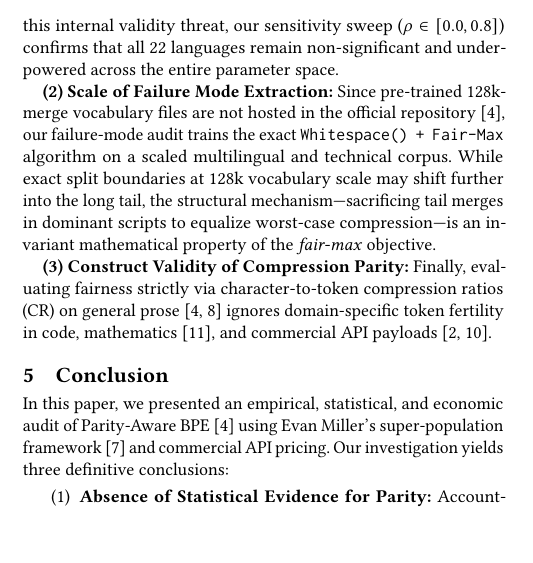
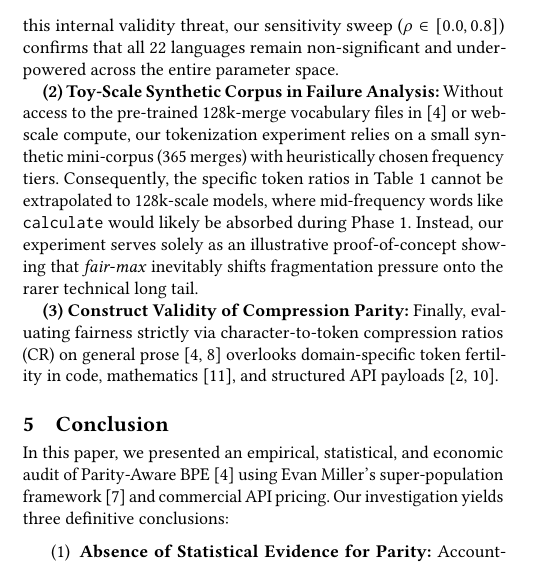
Before and after one commit to ironsteve43/parityawareBPEproject, a LaTeX paper (paper/main.tex, which reads paper/pessoa2_limitations.tex): part of one column of page 4 of 5, cut so that both start at the same text, the shorter picture padded with empty space. Compiled offline with pdfLaTeX.

Commit message:
fix(pessoa2): Revise limitations section for clarity and accuracy

```diff
--- a/paper/pessoa2_limitations.tex
+++ b/paper/pessoa2_limitations.tex
@@ -10,6 +10,6 @@ Our audit is subject to three primary threats to validity:
 
 \textbf{(1) Parametric Reconstruction of Question-Level Matrices:} Because~\cite{foroutan2026parity} releases summary means and standard errors (SE) rather than raw item-level prediction logs for the 1.4B/3.3B models, our paired ($\rho=0.60$) and intra-cluster ($\rho_{\mathrm{intra}}=0.25, m=4.5$) estimators rely on parametric calibration grounded in Miller's empirical ranges~\cite{miller2024adding} and cluster design-effect formulations~\cite{abadie2022when}. To mitigate this internal validity threat, our sensitivity sweep ($\rho \in [0.0, 0.8]$) confirms that all 22 languages remain non-significant and underpowered across the entire parameter space.
 
-\textbf{(2) Scale of Failure Mode Extraction:} Since pre-trained 128k-merge vocabulary files are not hosted in the official repository~\cite{foroutan2026parity}, our failure-mode audit trains the exact \texttt{Whitespace() + Fair-Max} algorithm on a scaled multilingual and technical corpus. While exact split boundaries at 128k vocabulary scale may shift further into the long tail, the structural mechanism---sacrificing tail merges in dominant scripts to equalize worst-case compression---is an invariant mathematical property of the \textit{fair-max} objective.
+\textbf{(2) Toy-Scale Synthetic Corpus in Failure Analysis:} Without access to the pre-trained 128k-merge vocabulary files in~\cite{foroutan2026parity} or web-scale compute, our tokenization experiment relies on a small synthetic mini-corpus ($365$ merges) with heuristically chosen frequency tiers. Consequently, the specific token ratios in Table~\ref{tab:failure_modes} cannot be extrapolated to 128k-scale models, where mid-frequency words like \texttt{calculate} would likely be absorbed during Phase~1. Instead, our experiment serves solely as an illustrative proof-of-concept showing that \textit{fair-max} inevitably shifts fragmentation pressure onto the rarer technical long tail.
 
-\textbf{(3) Construct Validity of Compression Parity:} Finally, evaluating fairness strictly via character-to-token compression ratios (CR) on general prose~\cite{nllb2022no,foroutan2026parity} ignores domain-specific token fertility in code, mathematics~\cite{singh2024tokenization}, and commercial API payloads~\cite{petrov2023language,ahia2023all}.
+\textbf{(3) Construct Validity of Compression Parity:} Finally, evaluating fairness strictly via character-to-token compression ratios (CR) on general prose~\cite{nllb2022no,foroutan2026parity} overlooks domain-specific token fertility in code, mathematics~\cite{singh2024tokenization}, and structured API payloads~\cite{petrov2023language,ahia2023all}.
```
